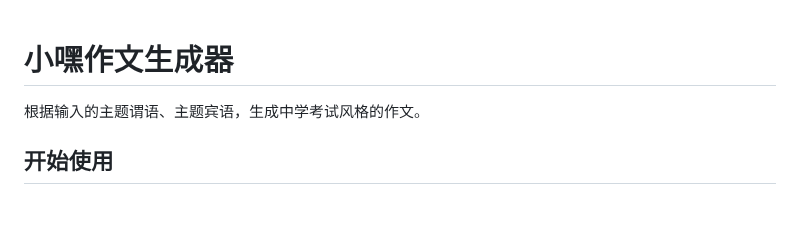
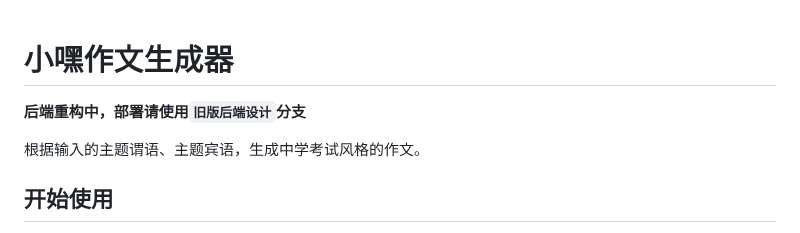
Before and after one commit to jackjyq/xiaohei-zuowen, a Markdown page: README.md, the part around the change. Drawn GitHub-style; blank space fills up the shorter version.

Commit message:
增加警告消息

```diff
--- a/README.md
+++ b/README.md
@@ -1,4 +1,6 @@
 # 小嘿作文生成器
+
+**后端重构中，部署请使用`旧版后端设计`分支**
 
 根据输入的主题谓语、主题宾语，生成中学考试风格的作文。
 
```
